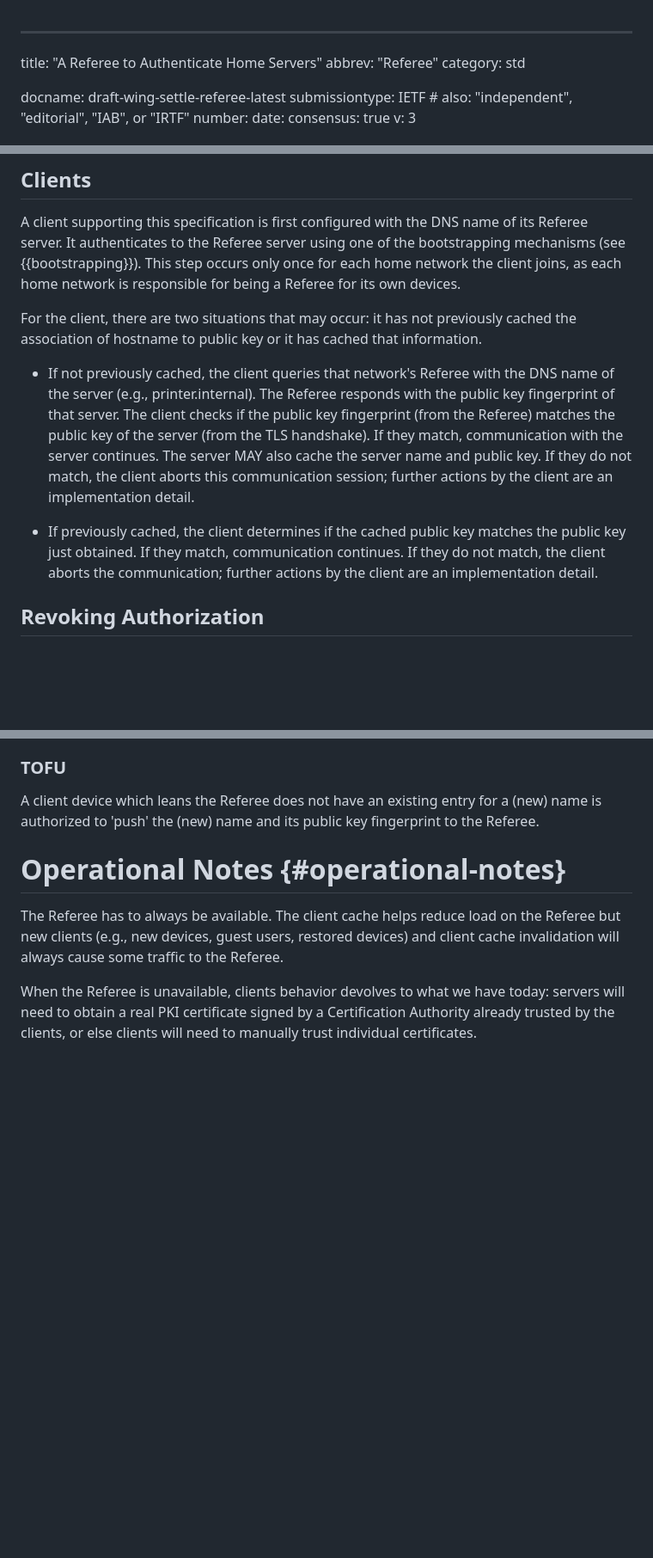
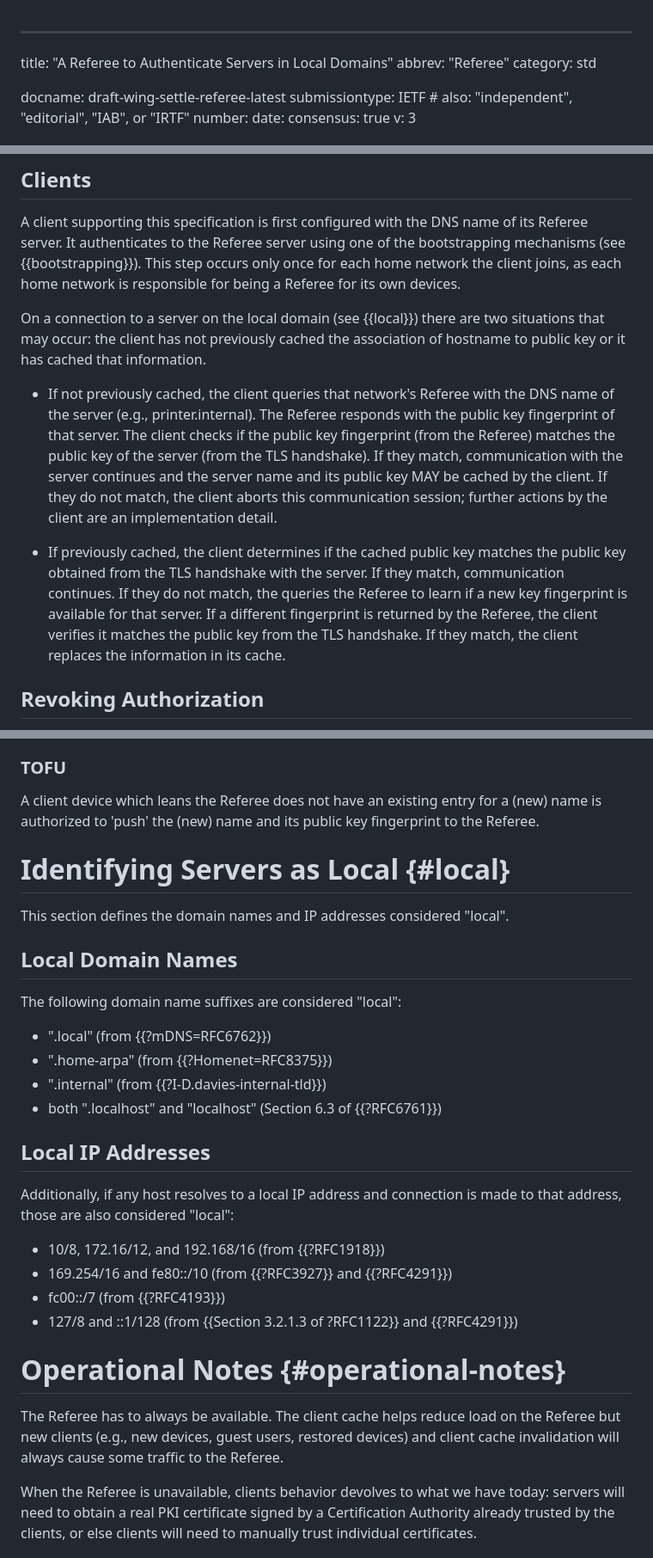
Before and after one commit to danwing/referee, a Markdown page: draft-wing-settle-referee.md, 3 parts joined by grey strips. Shown at 86% size. GitHub-like rendering; blank space fills up the shorter version.

Commit message:
slightly expand introduction, clarify caching behavior, new section on Local

```diff
--- a/draft-wing-settle-referee.md
+++ b/draft-wing-settle-referee.md
@@ -1,5 +1,5 @@
 ---
-title: "A Referee to Authenticate Home Servers"
+title: "A Referee to Authenticate Servers in Local Domains"
 abbrev: "Referee"
 category: std
 
@@ -152,24 +160,30 @@ using one of the bootstrapping mechanisms (see {{bootstrapping}}). This
 step occurs only once for each home network the client joins, as each
 home network is responsible for being a Referee for its own devices.
 
-For the client, there are two situations that may occur:  it has
-not previously cached the association of hostname to public key or it
-has cached that information.
+On a connection to a server on the local domain (see {{local}}) there
+are two situations that may occur: the client has not previously cached the
+association of hostname to public key or it has cached that
+information.
 
-* If not previously cached, the client queries that network's Referee with the
-DNS name of the server (e.g., printer.internal).  The Referee responds
-with the public key fingerprint of that server.  The client checks if
-the public key fingerprint (from the Referee) matches the public key
-of the server (from the TLS handshake). If they match, communication
-with the server continues.  The server MAY also cache the server name
-and public key.  If they do not match, the client aborts this
-communication session; further actions by the client are an
-implementation detail.
+* If not previously cached, the client queries that network's Referee
+with the DNS name of the server (e.g., printer.internal).  The Referee
+responds with the public key fingerprint of that server.  The client
+checks if the public key fingerprint (from the Referee) matches the
+public key of the server (from the TLS handshake). If they match,
+communication with the server continues and the server name and its
+public key MAY be cached by the client.  If they do not match, the
+client aborts this communication session; further actions by the
+client are an implementation detail.
 
-* If previously cached, the client determines if the cached public key matches the public
-key just obtained.  If they match, communication continues.  If they
-do not match, the client aborts the communication; further actions
-by the client are an implementation detail.
+* If previously cached, the client determines if the cached public key
+matches the public key obtained from the TLS handshake with the
+server.  If they match, communication continues.  If they do not
+match, the queries the Referee to learn if a new key fingerprint is
+available for that server.  If a different fingerprint is returned by
+the Referee, the client verifies it matches the public key from the
+TLS handshake.  If they match, the client replaces the information in
+its cache.
+
 
 
 ## Revoking Authorization
@@ -228,6 +242,34 @@ administrator to the Referee's management GUI or CLI.
 A client device which leans the Referee does not have an existing
 entry for a (new) name is authorized to 'push' the (new) name and
 its public key fingerprint to the Referee.
+
+
+
+# Identifying Servers as Local {#local}
+
+This section defines the domain names and IP addresses considered
+"local".
+
+## Local Domain Names
+
+The following domain name suffixes are considered "local":
+
+* ".local" (from {{?mDNS=RFC6762}})
+* ".home-arpa" (from {{?Homenet=RFC8375}})
+* ".internal" (from {{?I-D.davies-internal-tld}})
+* both ".localhost" and "localhost" (Section 6.3 of {{?RFC6761}})
+
+## Local IP Addresses
+
+Additionally, if any host resolves to a local IP address and
+connection is made to that address, those are also considered
+"local":
+
+* 10/8, 172.16/12, and 192.168/16 (from {{?RFC1918}})
+* 169.254/16 and fe80::/10 (from {{?RFC3927}} and {{?RFC4291}})
+* fc00::/7 (from {{?RFC4193}})
+* 127/8 and ::1/128 (from {{Section 3.2.1.3 of ?RFC1122}} and {{?RFC4291}})
+
 
 # Operational Notes {#operational-notes}
 
```
Also changed, not shown: other parts of draft-wing-settle-referee.md (+12 -4 lines).
